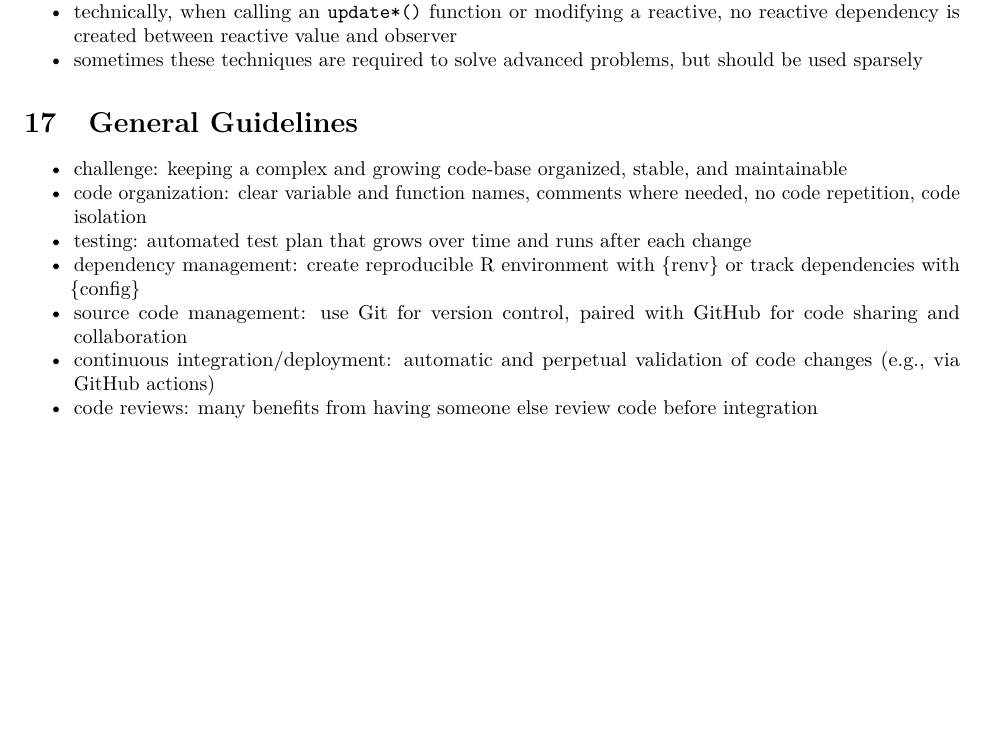
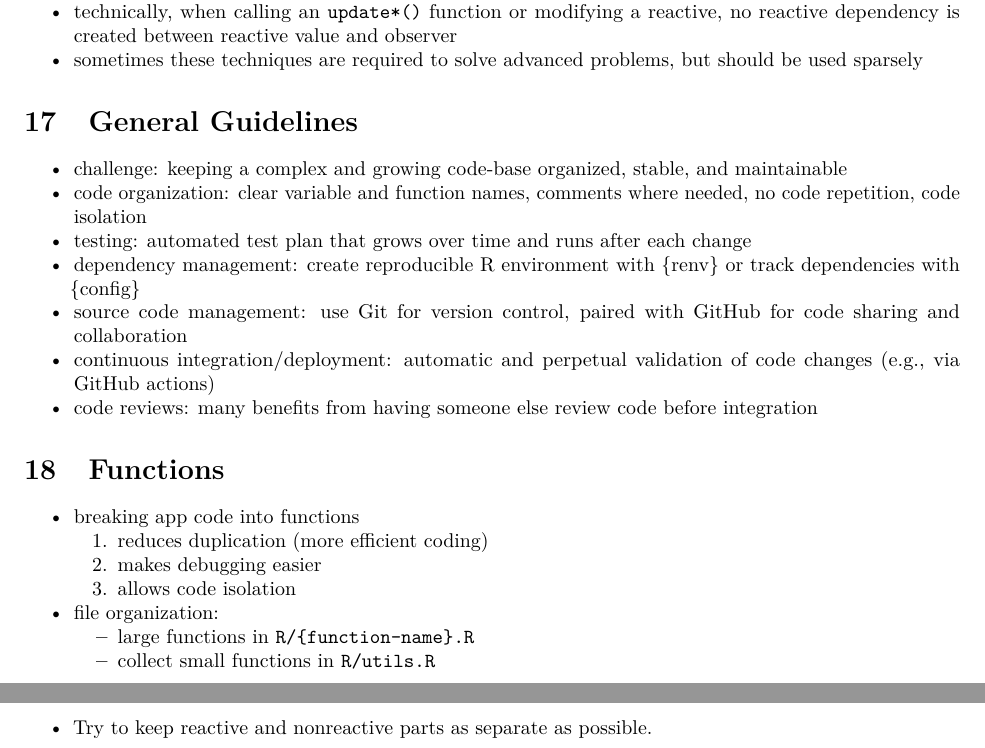
Before and after one commit to loelschlaeger/book_club, an R Markdown document (mastering_shiny.Rmd): part of page 7 of 7 before the commit and two parts of pages 7 and 8 of 8 after it, the two joined at a grey line, cut so that both start at the same text, the shorter picture padded with empty space. Rendered offline with R 4.5, knitr and Pandoc, then LaTeX, with nearby package versions.

Commit message:
Added Ch. 18

```diff
--- a/mastering_shiny.Rmd
+++ b/mastering_shiny.Rmd
@@ -332,3 +332,14 @@ There are three building blocks of reactive programming: reactive values, reacti
 - source code management: use Git for version control, paired with GitHub for code sharing and collaboration
 - continuous integration/deployment: automatic and perpetual validation of code changes (e.g., via GitHub actions)
 - code reviews: many benefits from having someone else review code before integration
+
+# Functions
+
+- breaking app code into functions
+  1. reduces duplication (more efficient coding)
+  2. makes debugging easier
+  3. allows code isolation
+- file organization:
+  - large functions in `R/{function-name}.R`
+  - collect small functions in `R/utils.R`
+- Try to keep reactive and nonreactive parts as separate as possible.
```
